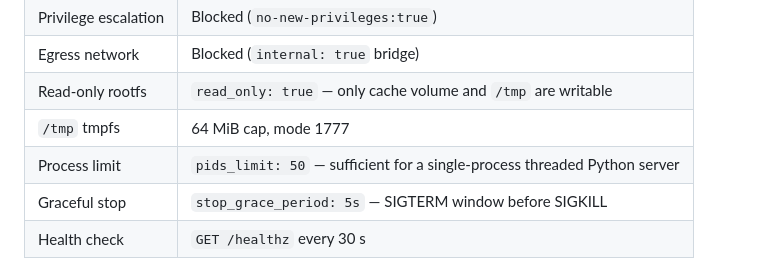
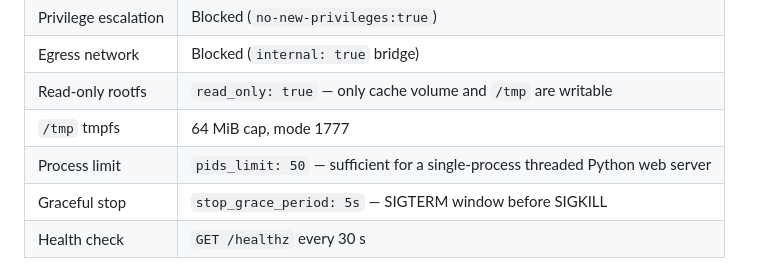
Before and after one commit to jandahl/acl-inspector, a Markdown page: docs/INSTALL.md, the part around the change. Drawn GitHub-style.

Commit message:
Update docs/INSTALL.md
Co-authored-by: gemini-code-assist[bot] <176961590+gemini-code-assist[bot]@users.noreply.github.com>

```diff
--- a/docs/INSTALL.md
+++ b/docs/INSTALL.md
@@ -58,7 +58,7 @@ The container is hardened by default — no configuration needed:
 | Egress network | Blocked (`internal: true` bridge) |
 | Read-only rootfs | `read_only: true` — only cache volume and `/tmp` are writable |
 | `/tmp` tmpfs | 64 MiB cap, mode 1777 |
-| Process limit | `pids_limit: 50` — sufficient for a single-process threaded Python server |
+| Process limit | `pids_limit: 50` — sufficient for a single-process threaded Python web server |
 | Graceful stop | `stop_grace_period: 5s` — SIGTERM window before SIGKILL |
 | Health check | `GET /healthz` every 30 s |
 
```
